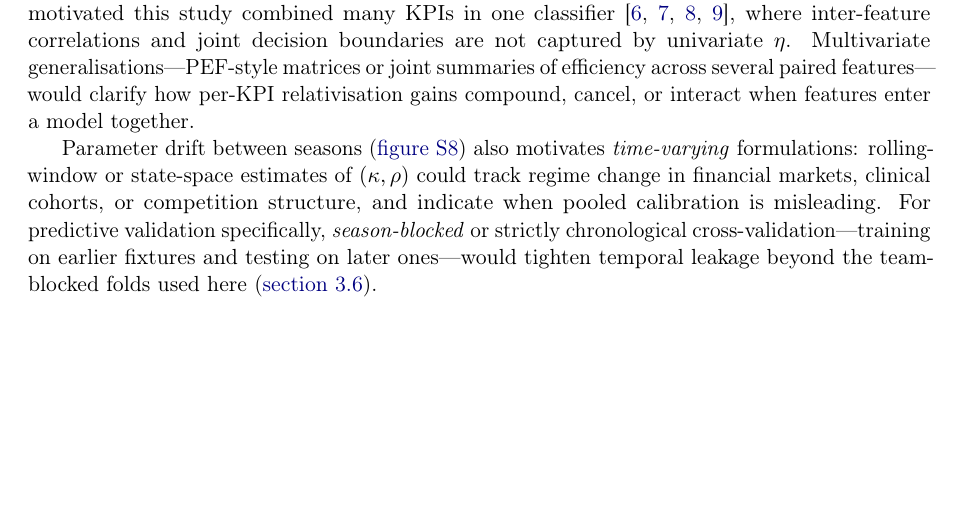
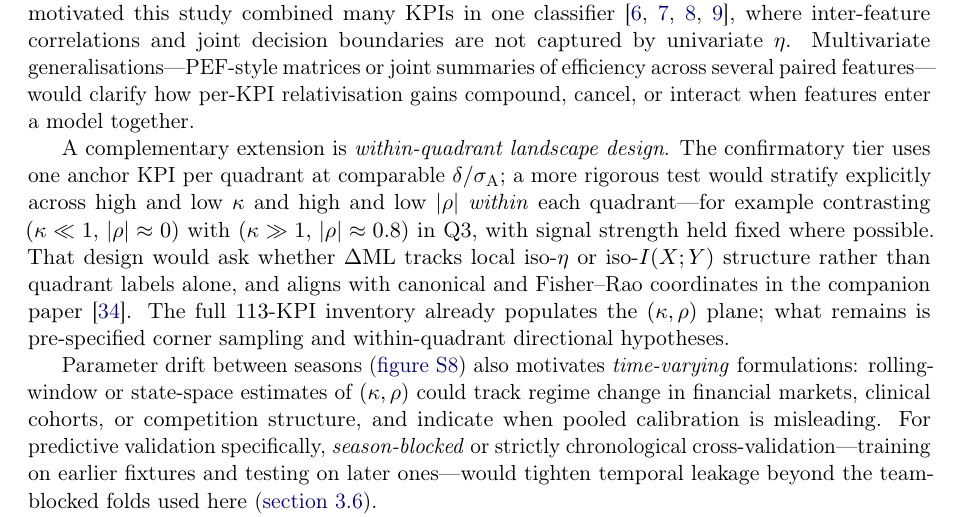
Before and after one commit to AroundInteger/pef-empirical, a LaTeX paper (main.tex, which reads sections/discussion.tex): part of page 18 of 44, cut so that both start at the same text, the shorter picture padded with empty space. Compiled offline with pdfLaTeX.

Commit message:
Note within-quadrant landscape stratification as future work.
Extend confirmatory anchors to high/low kappa and rho corners per quadrant, testing local iso-eta and iso-I structure.

Co-authored-by: Cursor <cursoragent@cursor.com>

```diff
--- a/sections/discussion.tex
+++ b/sections/discussion.tex
@@ -57,6 +57,8 @@ The information-content mapping (\cref{eq:mi_closed}) rests on bivariate normali
 
 At the single-feature level, the quadrant taxonomy is validated; prior sports work that motivated this study combined many KPIs in one classifier \parencite{bennett2019descriptive,bennett2021predicting,scott2023urc,scott2023womens}, where inter-feature correlations and joint decision boundaries are not captured by univariate $\eta$. Multivariate generalisations---PEF-style matrices or joint summaries of efficiency across several paired features---would clarify how per-KPI relativisation gains compound, cancel, or interact when features enter a model together.
 
+A complementary extension is \emph{within-quadrant landscape design}. The confirmatory tier uses one anchor KPI per quadrant at comparable $\delta/\sigma_{\mathrm{A}}$; a more rigorous test would stratify explicitly across high and low $\kappa$ and high and low $|\rho|$ \emph{within} each quadrant---for example contrasting $(\kappa\ll 1,\,|\rho|\approx 0)$ with $(\kappa\gg 1,\,|\rho|\approx 0.8)$ in Q3, with signal strength held fixed where possible. That design would ask whether $\Delta\mathrm{ML}$ tracks local iso-$\eta$ or iso-$I(X;Y)$ structure rather than quadrant labels alone, and aligns with canonical and Fisher--Rao coordinates in the companion paper \parencite{brownPEFmath}. The full $\PEFtotalStudies$-KPI inventory already populates the $(\kappa,\rho)$ plane; what remains is pre-specified corner sampling and within-quadrant directional hypotheses.
+
 Parameter drift between seasons (\cref{fig:si_season_drift}) also motivates \emph{time-varying} formulations: rolling-window or state-space estimates of $(\kappa,\rho)$ could track regime change in financial markets, clinical cohorts, or competition structure, and indicate when pooled calibration is misleading. For predictive validation specifically, \emph{season-blocked} or strictly chronological cross-validation---training on earlier fixtures and testing on later ones---would tighten temporal leakage beyond the team-blocked folds used here (\cref{sec:ml_cv}).
 
 Separately, relativisation is often justified as baseline cancellation rather than variance reduction alone; connecting PEF geometry to causal estimands would clarify when correlation-based differencing preserves interpretable treatment or exposure effects and when it introduces collider or selection bias.
```
